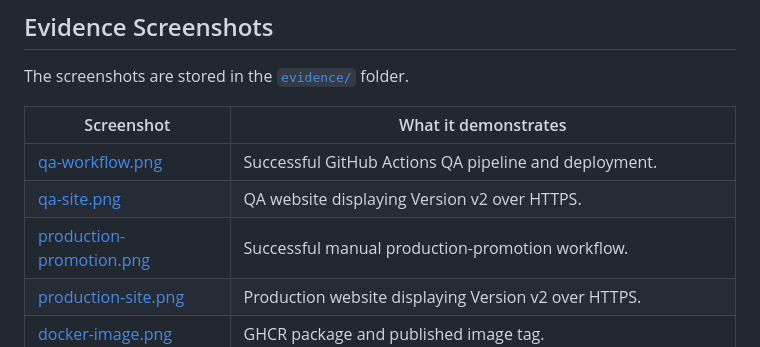
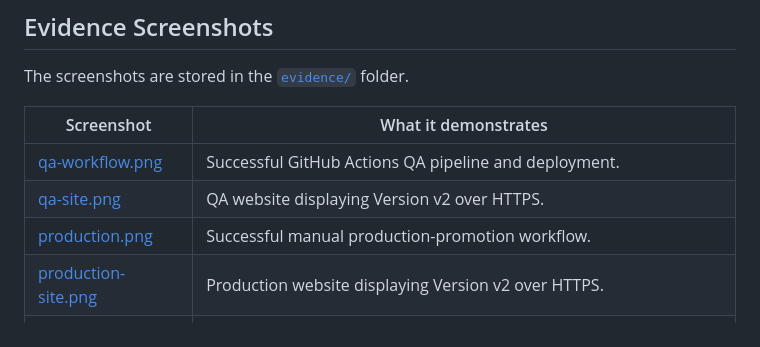
Before and after one commit to jyb4/jyb-deployment, a Markdown page: README.md, the part around the change. Rendered like a GitHub page.

```diff
--- a/README.md
+++ b/README.md
@@ -57,7 +57,7 @@ The screenshots are stored in the [`evidence/`](evidence/) folder.
 |---|---|
 | [qa-workflow.png](evidence/qa-workflow.png) | Successful GitHub Actions QA pipeline and deployment. |
 | [qa-site.png](evidence/qa-site.png) | QA website displaying Version v2 over HTTPS. |
-| [production-promotion.png](evidence/production-promotion.png) | Successful manual production-promotion workflow. |
+| [production.png](evidence/production.png) | Successful manual production-promotion workflow. |
 | [production-site.png](evidence/production-site.png) | Production website displaying Version v2 over HTTPS. |
 | [docker-image.png](evidence/docker-image.png) | GHCR package and published image tag. |
 | [ssh-login.png](evidence/ssh-login.png) | Successful SSH login using the non-root `deploy` account. |
```
